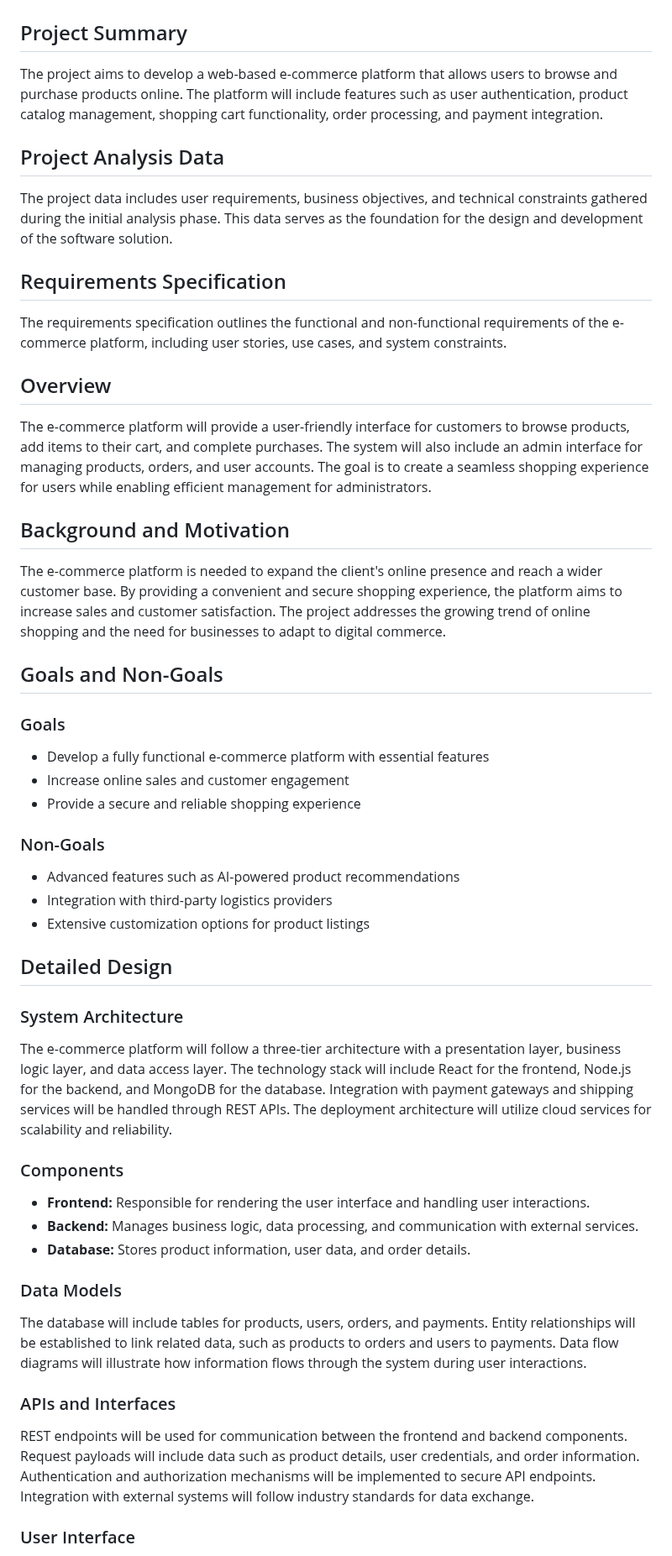
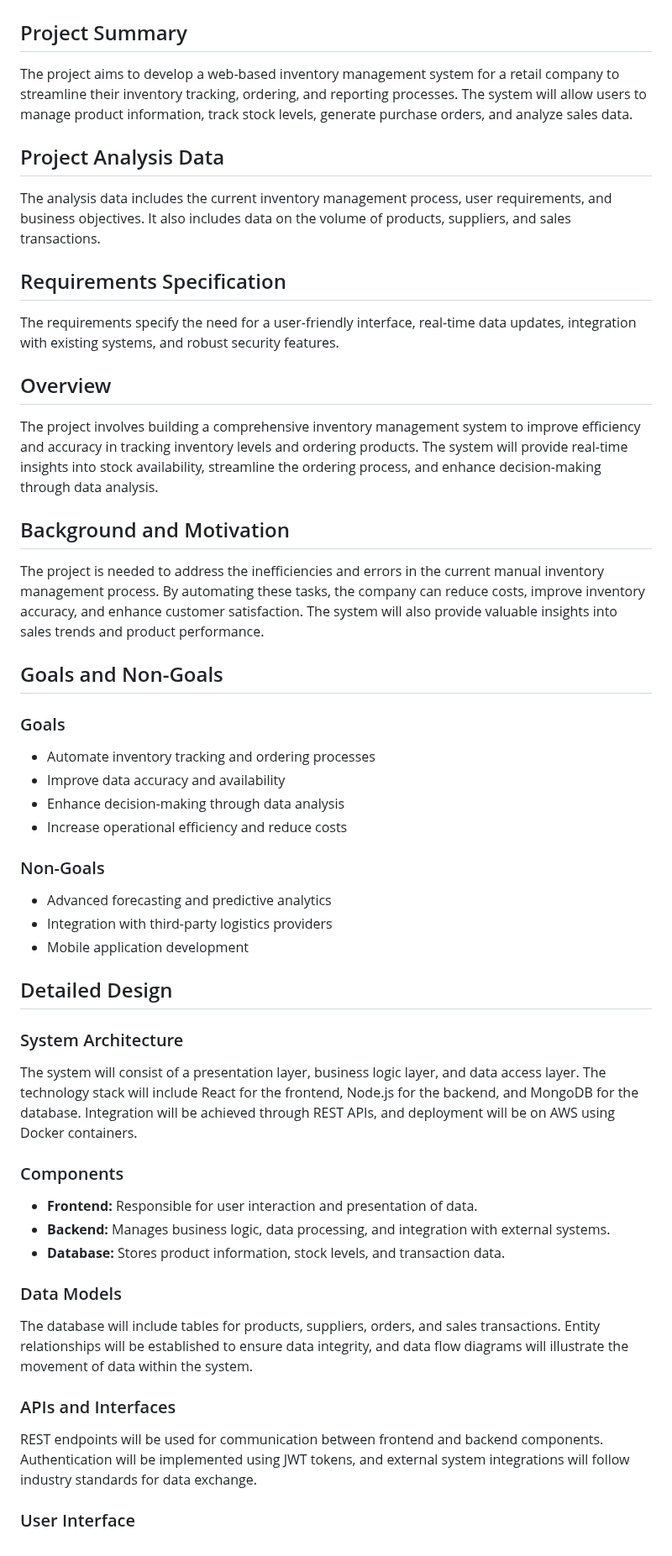
Before and after one commit to rahulramakrishnanprema/Deep-agent-automation, a Markdown page: docs/design/aep-design.md, the part around one of its changes. Shown at 84% size. GitHub-like rendering.

```diff
--- a/docs/design/aep-design.md
+++ b/docs/design/aep-design.md
@@ -1,46 +1,47 @@
 # Document ID: 12345
 
 ## Project Summary
-The project aims to develop a web-based e-commerce platform that allows users to browse and purchase products online. The platform will include features such as user authentication, product catalog management, shopping cart functionality, order processing, and payment integration.
+The project aims to develop a web-based inventory management system for a retail company to streamline their inventory tracking, ordering, and reporting processes. The system will allow users to manage product information, track stock levels, generate purchase orders, and analyze sales data.
 
 ## Project Analysis Data
-The project data includes user requirements, business objectives, and technical constraints gathered during the initial analysis phase. This data serves as the foundation for the design and development of the software solution.
+The analysis data includes the current inventory management process, user requirements, and business objectives. It also includes data on the volume of products, suppliers, and sales transactions.
 
 ## Requirements Specification
-The requirements specification outlines the functional and non-functional requirements of the e-commerce platform, including user stories, use cases, and system constraints.
+The requirements specify the need for a user-friendly interface, real-time data updates, integration with existing systems, and robust security features.
 
 ## Overview
-The e-commerce platform will provide a user-friendly interface for customers to browse products, add items to their cart, and complete purchases. The system will also include an admin interface for managing products, orders, and user accounts. The goal is to create a seamless shopping experience for users while enabling efficient management for administrators.
+The project involves building a comprehensive inventory management system to improve efficiency and accuracy in tracking inventory levels and ordering products. The system will provide real-time insights into stock availability, streamline the ordering process, and enhance decision-making through data analysis.
 
 ## Background and Motivation
-The e-commerce platform is needed to expand the client's online presence and reach a wider customer base. By providing a convenient and secure shopping experience, the platform aims to increase sales and customer satisfaction. The project addresses the growing trend of online shopping and the need for businesses to adapt to digital commerce.
+The project is needed to address the inefficiencies and errors in the current manual inventory management process. By automating these tasks, the company can reduce costs, improve inventory accuracy, and enhance customer satisfaction. The system will also provide valuable insights into sales trends and product performance.
 
 ## Goals and Non-Goals
 
 ### Goals
-- Develop a fully functional e-commerce platform with essential features
-- Increase online sales and customer engagement
-- Provide a secure and reliable shopping experience
+- Automate inventory tracking and ordering processes
+- Improve data accuracy and availability
+- Enhance decision-making through data analysis
+- Increase operational efficiency and reduce costs
 
 ### Non-Goals
-- Advanced features such as AI-powered product recommendations
+- Advanced forecasting and predictive analytics
 - Integration with third-party logistics providers
-- Extensive customization options for product listings
+- Mobile application development
 
 ## Detailed Design
 
 ### System Architecture
-The e-commerce platform will follow a three-tier architecture with a presentation layer, business logic layer, and data access layer. The technology stack will include React for the frontend, Node.js for the backend, and MongoDB for the database. Integration with payment gateways and shipping services will be handled through REST APIs. The deployment architecture will utilize cloud services for scalability and reliability.
+The system will consist of a presentation layer, business logic layer, and data access layer. The technology stack will include React for the frontend, Node.js for the backend, and MongoDB for the database. Integration will be achieved through REST APIs, and deployment will be on AWS using Docker containers.
 
 ### Components
-- **Frontend:** Responsible for rendering the user interface and handling user interactions.
-- **Backend:** Manages business logic, data processing, and communication with external services.
-- **Database:** Stores product information, user data, and order details.
+- **Frontend:** Responsible for user interaction and presentation of data.
+- **Backend:** Manages business logic, data processing, and integration with external systems.
+- **Database:** Stores product information, stock levels, and transaction data.
 
 ### Data Models
-The database will include tables for products, users, orders, and payments. Entity relationships will be established to link related data, such as products to orders and users to payments. Data flow diagrams will illustrate how information flows through the system during user interactions.
+The database will include tables for products, suppliers, orders, and sales transactions. Entity relationships will be established to ensure data integrity, and data flow diagrams will illustrate the movement of data within the system.
 
 ### APIs and Interfaces
-REST endpoints will be used for communication between the frontend and backend components. Request payloads will include data such as product details, user credentials, and order information. Authentication and authorization mechanisms will be implemented to secure API endpoints. Integration with external systems will follow industry standards for data exchange.
+REST endpoints will be used for communication between frontend and backend components. Authentication will be implemented using JWT tokens, and external system integrations will follow industry standards for data exchange.
 
 ### User Interface
```
Also changed, not shown: other parts of docs/design/aep-design.md (+42 -42 lines).
